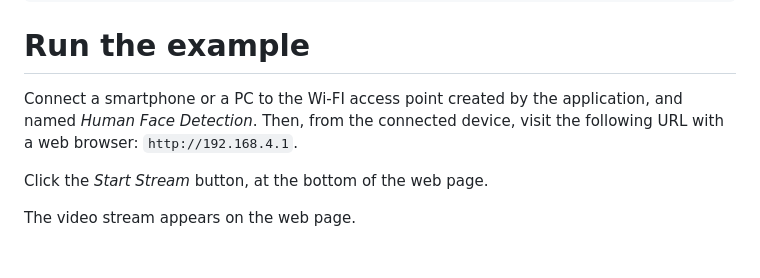
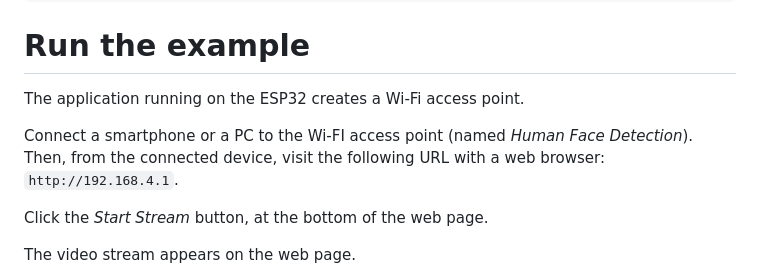
Before and after one commit to PascalBod/IMTAtlantique-2024, a Markdown page: esp_who_instructions.md, the part around the change. Drawn GitHub-style; blank space fills up the shorter version.

Commit message:
Improve a bit

```diff
--- a/esp_who_instructions.md
+++ b/esp_who_instructions.md
@@ -68,7 +68,9 @@ $ idf.py monitor
 
 # Run the example
 
-Connect a smartphone or a PC to the Wi-FI access point created by the application, and named *Human Face Detection*. Then, from the connected device, visit the following URL with a web browser: `http://192.168.4.1`.
+The application running on the ESP32 creates a Wi-Fi access point.
+
+Connect a smartphone or a PC to the Wi-FI access point (named *Human Face Detection*). Then, from the connected device, visit the following URL with a web browser: `http://192.168.4.1`.
 
 Click the *Start Stream* button, at the bottom of the web page.
 
```
